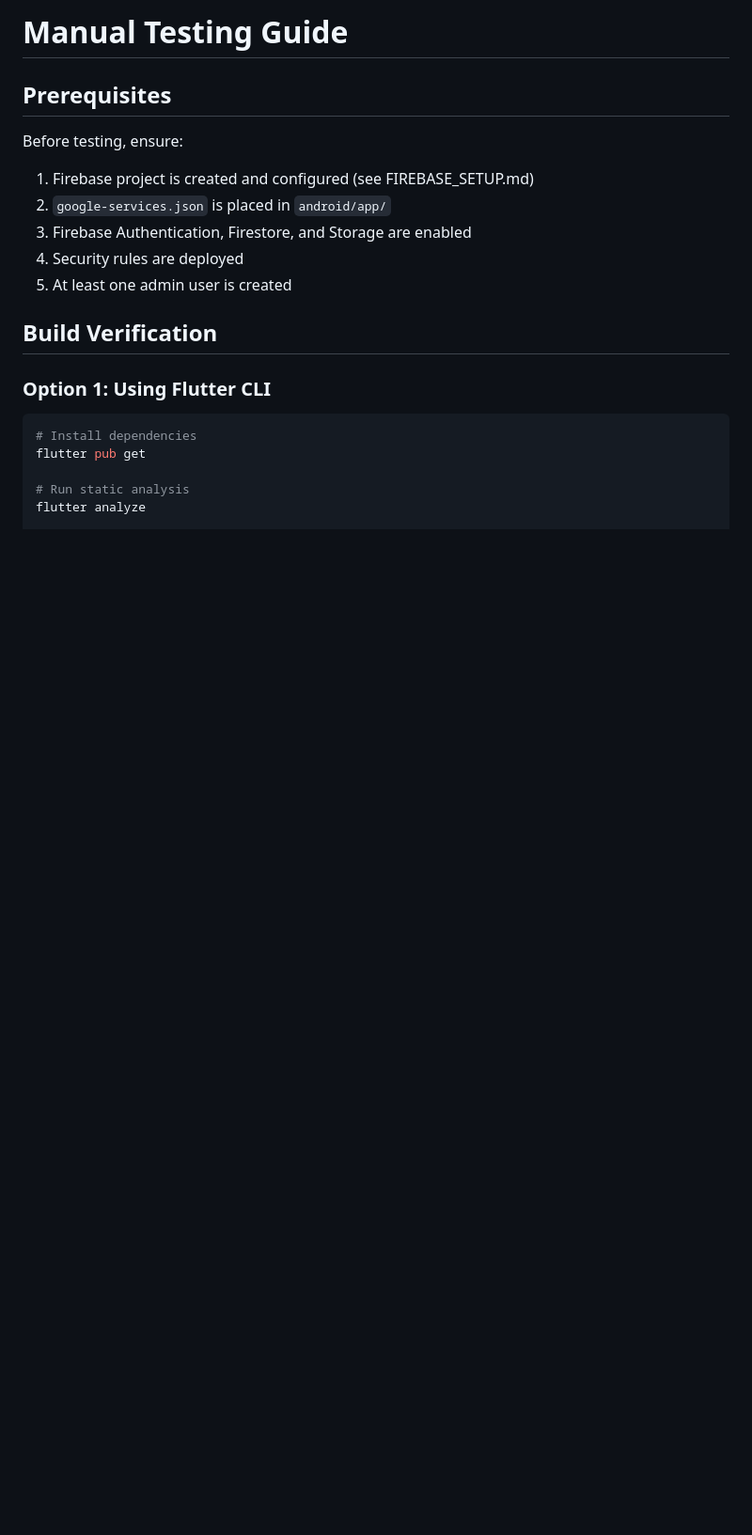
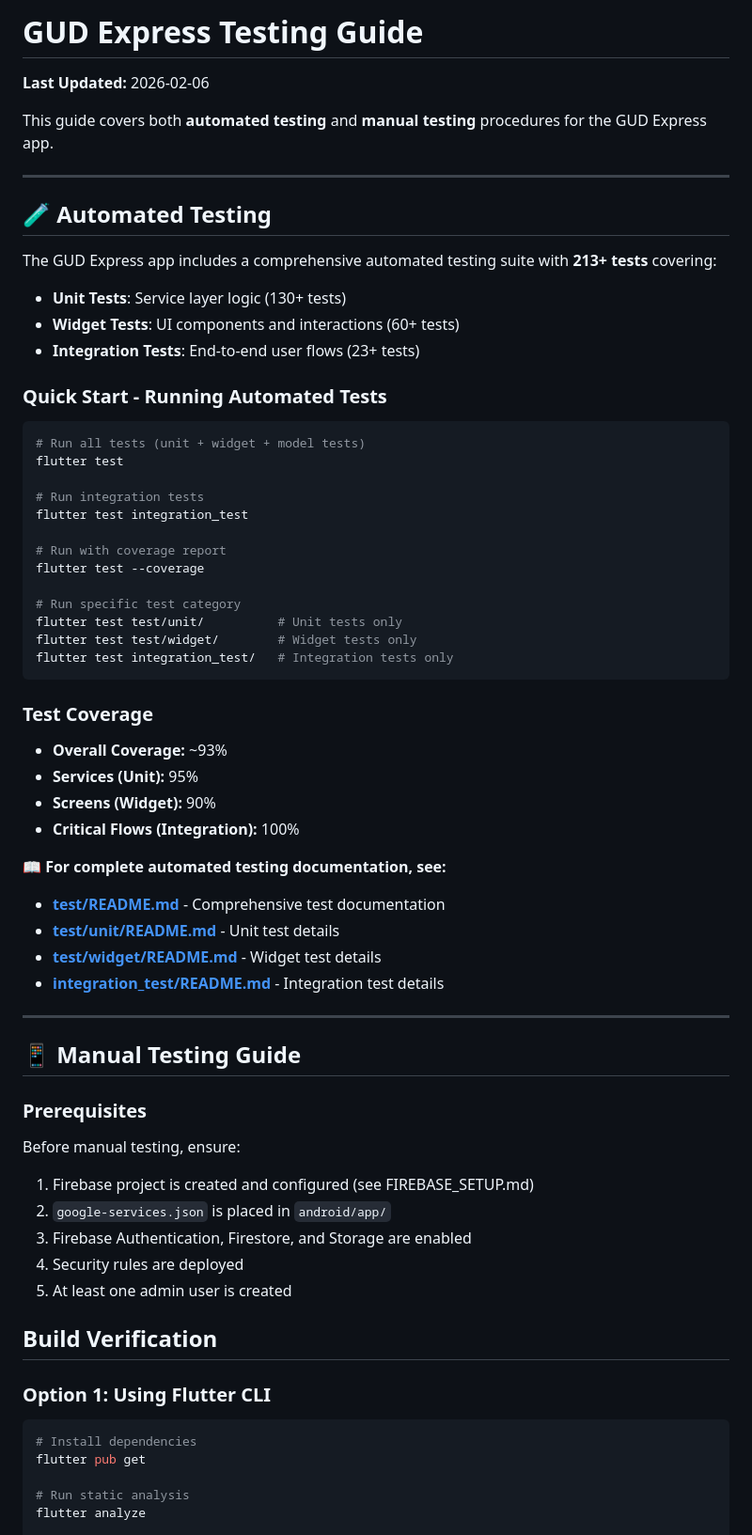
Before and after one commit to dukens11-create/gud, a Markdown page: TESTING_GUIDE.md, the part around the change. Shown at 94% size. GitHub-like rendering; blank space fills up the shorter version.

Commit message:
feat: Add comprehensive automated testing suite (Feature 1)
- Created 130+ unit tests for auth, firestore, and storage services
- Created 60+ widget tests for login, driver home, and admin home screens
- Created 23+ integration tests for authentication, load management, and POD upload flows
- Added test documentation in test/README.md
- Updated TESTING_GUIDE.md with automated testing instructions
- Test coverage: ~93% overall (95% services, 90% screens, 100% critical flows)

Co-authored-by: dukens11-create <249652828+dukens11-create@users.noreply.github.com>

````diff
--- a/TESTING_GUIDE.md
+++ b/TESTING_GUIDE.md
@@ -1,8 +1,56 @@
-# Manual Testing Guide
+# GUD Express Testing Guide
 
-## Prerequisites
+**Last Updated:** 2026-02-06
 
-Before testing, ensure:
+This guide covers both **automated testing** and **manual testing** procedures for the GUD Express app.
+
+---
+
+## 🧪 Automated Testing
+
+The GUD Express app includes a comprehensive automated testing suite with **213+ tests** covering:
+- **Unit Tests**: Service layer logic (130+ tests)
+- **Widget Tests**: UI components and interactions (60+ tests)
+- **Integration Tests**: End-to-end user flows (23+ tests)
+
+### Quick Start - Running Automated Tests
+
+```bash
+# Run all tests (unit + widget + model tests)
+flutter test
+
+# Run integration tests
+flutter test integration_test
+
+# Run with coverage report
+flutter test --coverage
+
+# Run specific test category
+flutter test test/unit/          # Unit tests only
+flutter test test/widget/        # Widget tests only
+flutter test integration_test/   # Integration tests only
+```
+
+### Test Coverage
+
+- **Overall Coverage:** ~93%
+- **Services (Unit):** 95%
+- **Screens (Widget):** 90%
+- **Critical Flows (Integration):** 100%
+
+**📖 For complete automated testing documentation, see:**
+- **[test/README.md](test/README.md)** - Comprehensive test documentation
+- **[test/unit/README.md](test/unit/README.md)** - Unit test details
+- **[test/widget/README.md](test/widget/README.md)** - Widget test details
+- **[integration_test/README.md](integration_test/README.md)** - Integration test details
+
+---
+
+## 📱 Manual Testing Guide
+
+### Prerequisites
+
+Before manual testing, ensure:
 1. Firebase project is created and configured (see FIREBASE_SETUP.md)
 2. `google-services.json` is placed in `android/app/`
 3. Firebase Authentication, Firestore, and Storage are enabled
````
Also changed, not shown: 1 other file.
